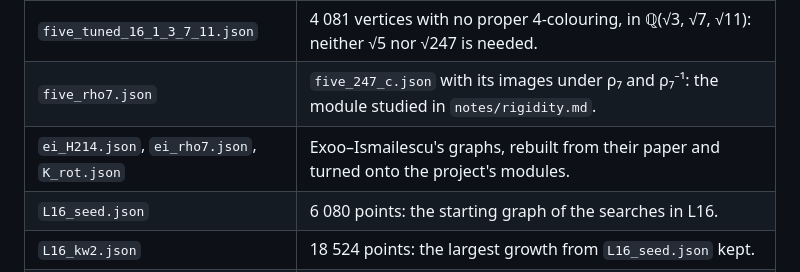
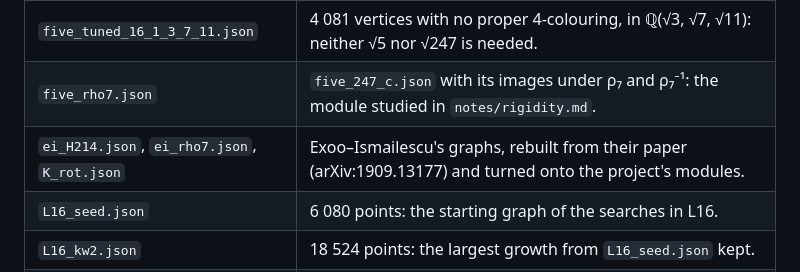
Before and after one commit to decalion89/chromatic-number-of-the-plane, a Markdown page: data/README.md, the part around the change. GitHub-like rendering.

```diff
--- a/data/README.md
+++ b/data/README.md
@@ -92,7 +92,7 @@ The tests and `scripts/verify_pair.py` read the first format. `scripts/orbit_wit
 | `five_247_c.json` | 803 vertices, 5-chromatic and vertex-critical, in ℚ(√3, √11, √247). |
 | `five_tuned_16_1_3_7_11.json` | 4 081 vertices with no proper 4-colouring, in ℚ(√3, √7, √11): neither √5 nor √247 is needed. |
 | `five_rho7.json` | `five_247_c.json` with its images under ρ₇ and ρ₇⁻¹: the module studied in `notes/rigidity.md`. |
-| `ei_H214.json`, `ei_rho7.json`, `K_rot.json` | Exoo–Ismailescu's graphs, rebuilt from their paper and turned onto the project's modules. |
+| `ei_H214.json`, `ei_rho7.json`, `K_rot.json` | Exoo–Ismailescu's graphs, rebuilt from their paper (arXiv:1909.13177) and turned onto the project's modules. |
 | `L16_seed.json` | 6 080 points: the starting graph of the searches in L16. |
 | `L16_kw2.json` | 18 524 points: the largest growth from `L16_seed.json` kept. |
 | `tight_four.json`, `witness_five.json` | Small graphs with a stated claim: circular chromatic number 4, and 161 pairs one of which is monochromatic in every proper 5-colouring. |
```
Also changed, not shown: scripts/README.md (+2 -2 lines), 1 other file.
